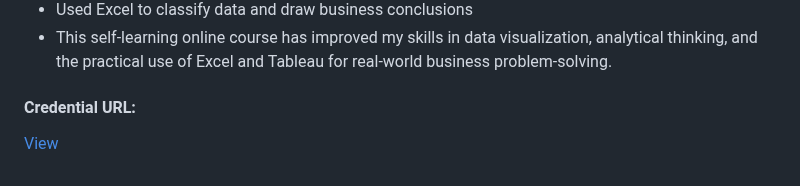
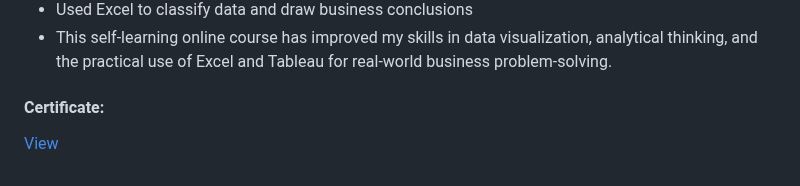
Before and after one commit to qiyung63/github-portfolio, a Markdown page: README.md, the part around one of its changes. Rendered like a GitHub page.

```diff
--- a/README.md
+++ b/README.md
@@ -104,5 +104,5 @@ Our team’s Smart Waitlist System for iZone was commended for effectively addre
 - Used Excel to classify data and draw business conclusions
 - This self-learning online course has improved my skills in data visualization, analytical thinking, and the practical use of Excel and Tableau for real-world business problem-solving.
 
-#### Credential URL:
+#### Certificate:
 [View](https://github.com/qiyung63/github-portfolio/blob/main/Certificate-Data%20Analytics%20Job%20Simulation.pdf)
```
Also changed, not shown: other parts of README.md (+1 -1 lines).
